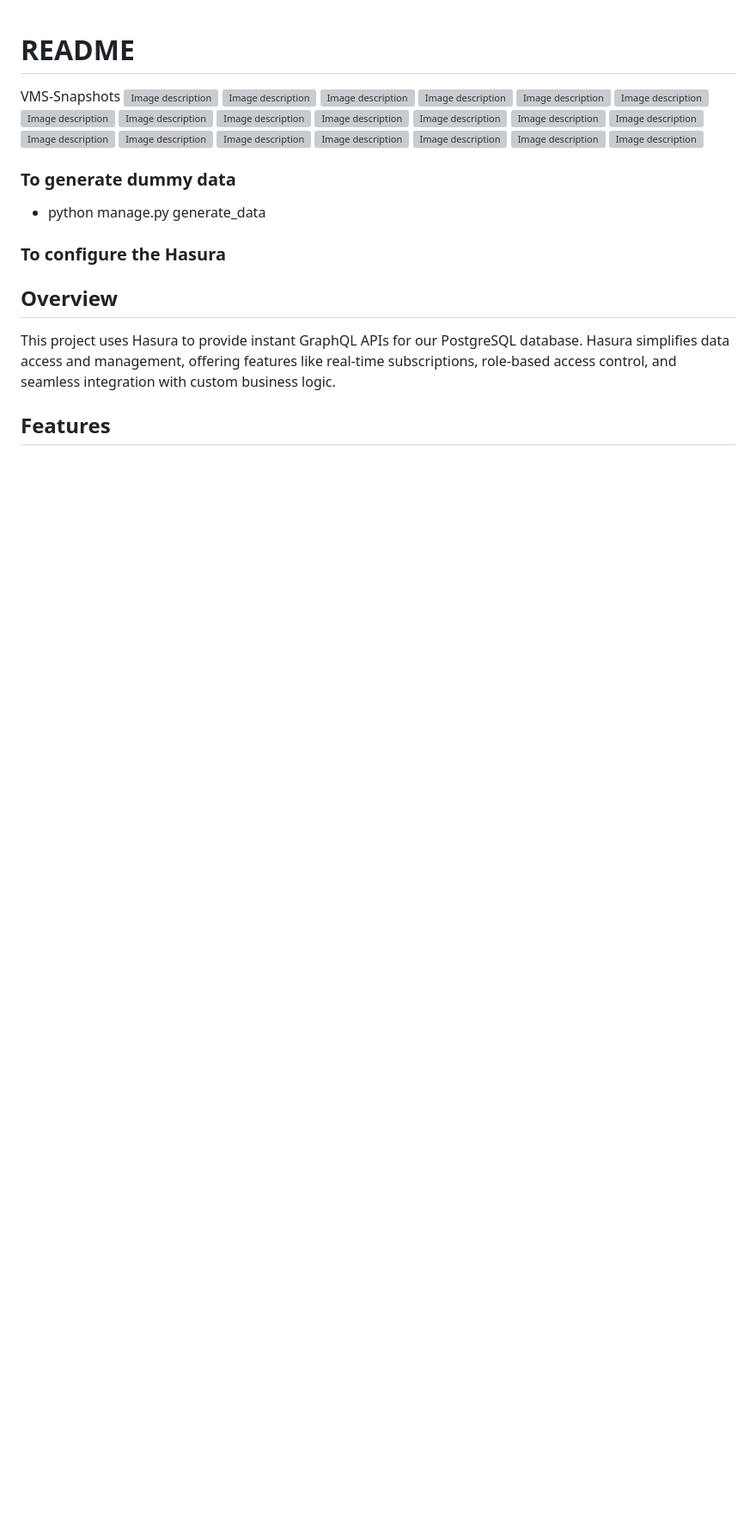
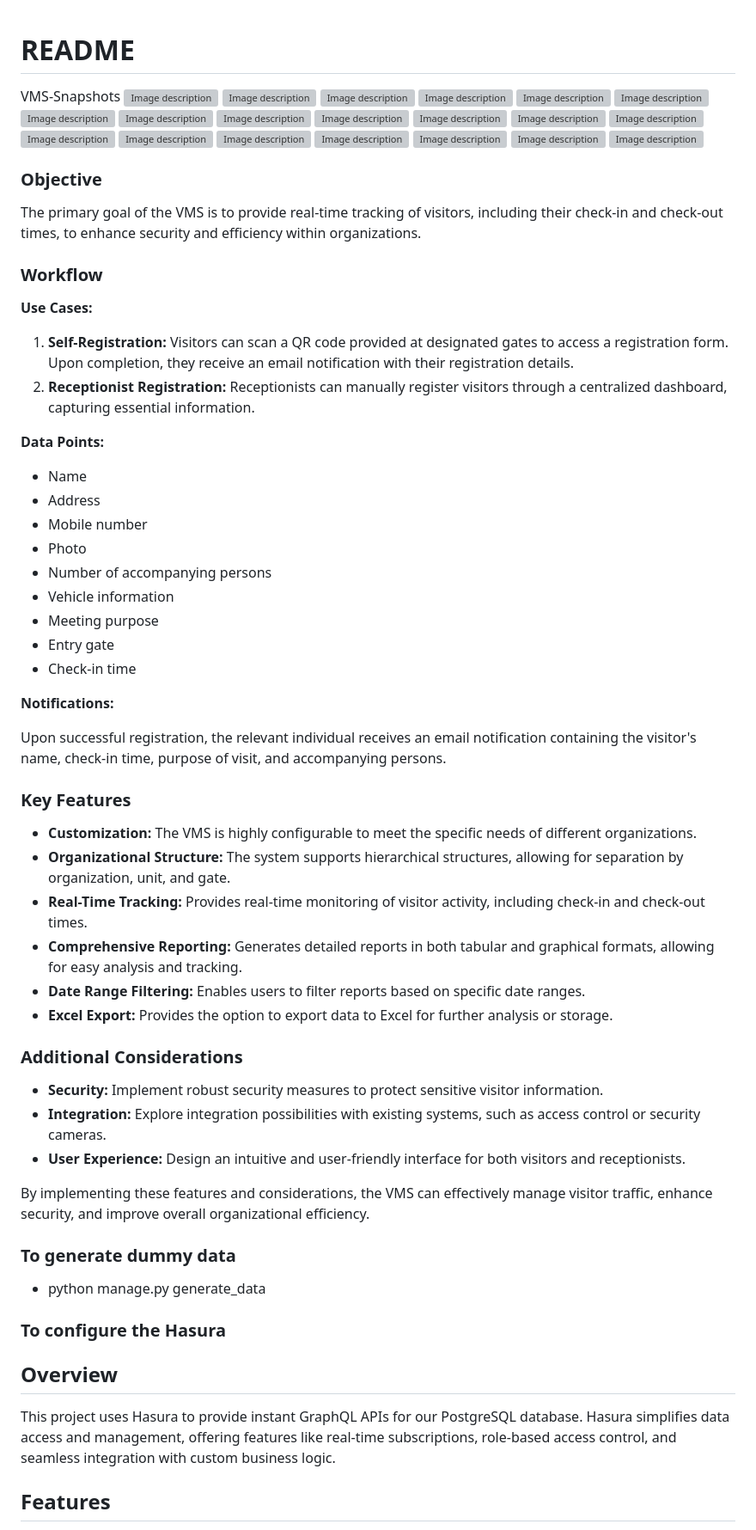
Before and after one commit to SnehalSonawane24/Visitor-management-system, a Markdown page: README.md, the part around the change. Shown: that part at 86% size. Rendered like a GitHub page; blank space fills up the shorter version; grey boxes are pictures that could not be loaded.

Commit message:
Update README.md
added vms flow to readme

```diff
--- a/README.md
+++ b/README.md
@@ -21,6 +21,52 @@ VMS-Snapshots
 ![Image description](vms-snapshots/self-reg-2.png)
 ![Image description](vms-snapshots/self-reg-3.png)
 ![Image description](vms-snapshots/self-reg-gatepass.png)
+
+
+
+### Objective
+
+The primary goal of the VMS is to provide real-time tracking of visitors, including their check-in and check-out times, to enhance security and efficiency within organizations.
+
+### Workflow
+
+**Use Cases:**
+
+1. **Self-Registration:** Visitors can scan a QR code provided at designated gates to access a registration form. Upon completion, they receive an email notification with their registration details.
+2. **Receptionist Registration:** Receptionists can manually register visitors through a centralized dashboard, capturing essential information.
+
+**Data Points:**
+
+- Name
+- Address
+- Mobile number
+- Photo
+- Number of accompanying persons
+- Vehicle information
+- Meeting purpose
+- Entry gate
+- Check-in time
+
+**Notifications:**
+
+Upon successful registration, the relevant individual receives an email notification containing the visitor's name, check-in time, purpose of visit, and accompanying persons.
+
+### Key Features
+
+* **Customization:** The VMS is highly configurable to meet the specific needs of different organizations.
+* **Organizational Structure:** The system supports hierarchical structures, allowing for separation by organization, unit, and gate.
+* **Real-Time Tracking:** Provides real-time monitoring of visitor activity, including check-in and check-out times.
+* **Comprehensive Reporting:** Generates detailed reports in both tabular and graphical formats, allowing for easy analysis and tracking.
+* **Date Range Filtering:** Enables users to filter reports based on specific date ranges.
+* **Excel Export:** Provides the option to export data to Excel for further analysis or storage.
+
+### Additional Considerations
+
+* **Security:** Implement robust security measures to protect sensitive visitor information.
+* **Integration:** Explore integration possibilities with existing systems, such as access control or security cameras.
+* **User Experience:** Design an intuitive and user-friendly interface for both visitors and receptionists.
+
+By implementing these features and considerations, the VMS can effectively manage visitor traffic, enhance security, and improve overall organizational efficiency.
 
 ### To generate dummy data ###
 * python manage.py generate_data
```
